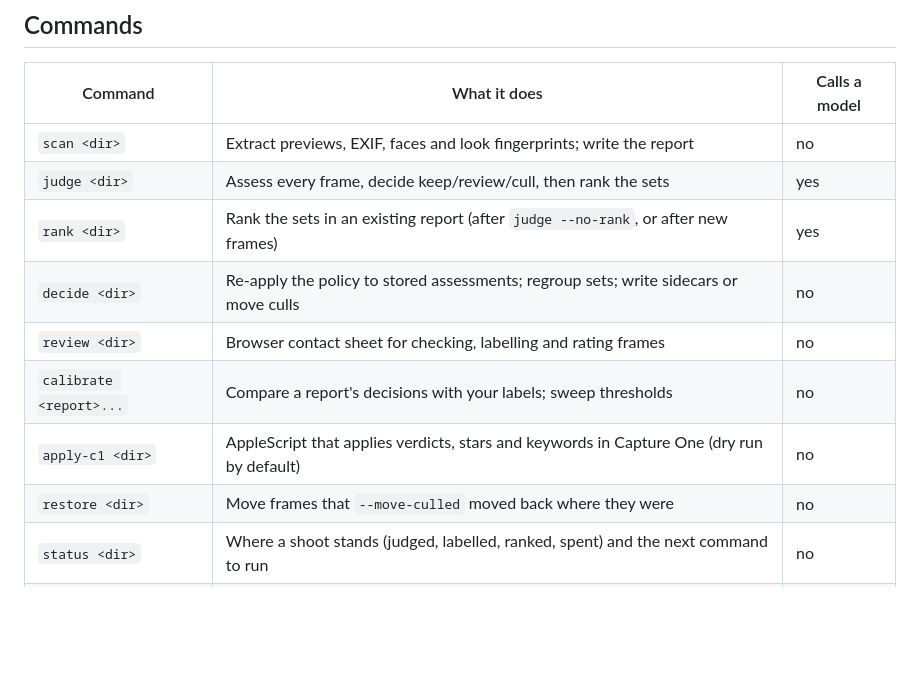
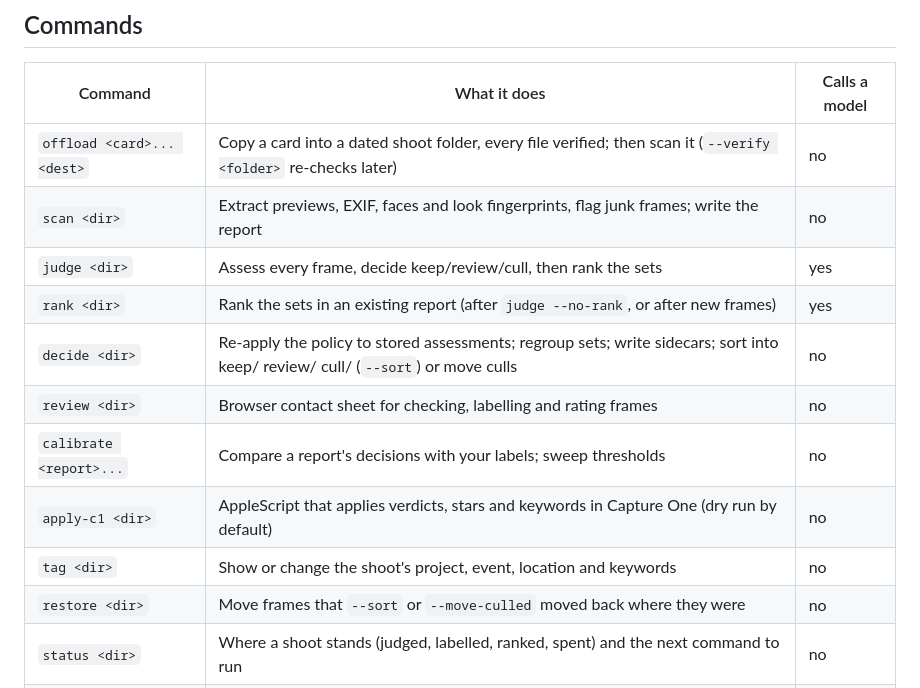
Before and after one commit to jefflaplante/cull, a Markdown page: README.md, the part around the change printed below. GitHub-like rendering; blank space fills up the shorter version.

```diff
--- a/README.md
+++ b/README.md
@@ -158,14 +187,16 @@ Junk frames get your tags but no content keywords, since the model never saw the
 
 | Command | What it does | Calls a model |
 |---|---|---|
-| `scan <dir>` | Extract previews, EXIF, faces and look fingerprints; write the report | no |
+| `offload <card>... <dest>` | Copy a card into a dated shoot folder, every file verified; then scan it (`--verify <folder>` re-checks later) | no |
+| `scan <dir>` | Extract previews, EXIF, faces and look fingerprints, flag junk frames; write the report | no |
 | `judge <dir>` | Assess every frame, decide keep/review/cull, then rank the sets | yes |
 | `rank <dir>` | Rank the sets in an existing report (after `judge --no-rank`, or after new frames) | yes |
-| `decide <dir>` | Re-apply the policy to stored assessments; regroup sets; write sidecars or move culls | no |
+| `decide <dir>` | Re-apply the policy to stored assessments; regroup sets; write sidecars; sort into keep/ review/ cull/ (`--sort`) or move culls | no |
 | `review <dir>` | Browser contact sheet for checking, labelling and rating frames | no |
 | `calibrate <report>...` | Compare a report's decisions with your labels; sweep thresholds | no |
 | `apply-c1 <dir>` | AppleScript that applies verdicts, stars and keywords in Capture One (dry run by default) | no |
-| `restore <dir>` | Move frames that `--move-culled` moved back where they were | no |
+| `tag <dir>` | Show or change the shoot's project, event, location and keywords | no |
+| `restore <dir>` | Move frames that `--sort` or `--move-culled` moved back where they were | no |
 | `status <dir>` | Where a shoot stands (judged, labelled, ranked, spent) and the next command to run | no |
 | `version`, `completion` | Build version; shell completion | no |
 
```
Also changed, not shown: other parts of README.md (+39 -10 lines), CLAUDE.md (+3 -2 lines), USAGE.md (added, +356 -0 lines), WORKFLOW.md (deleted, +0 -170 lines), docs/images/judge-ranking.png (added), docs/images/judge-running.png (added), docs/images/offload-copying.png (added), docs/images/offload-scanning.png (added).
